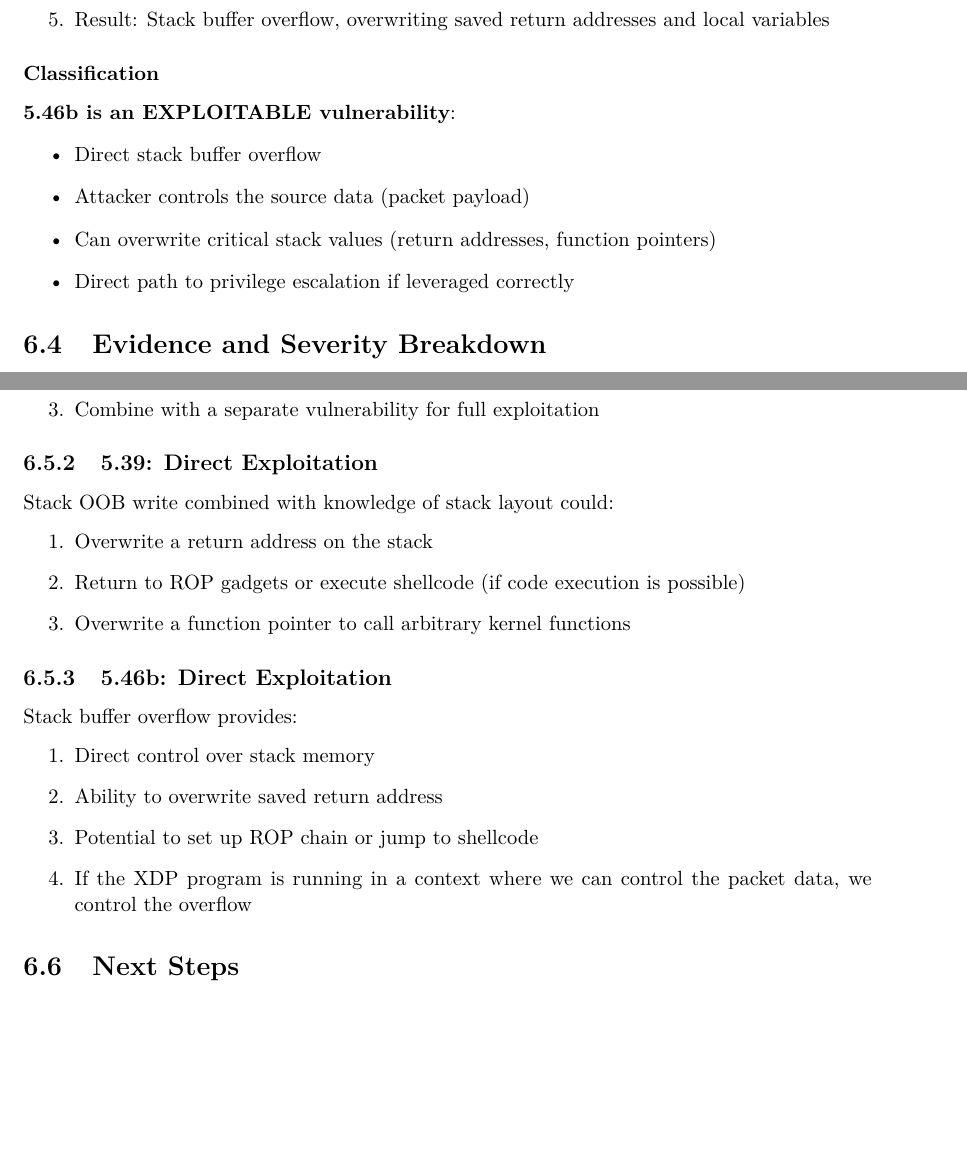
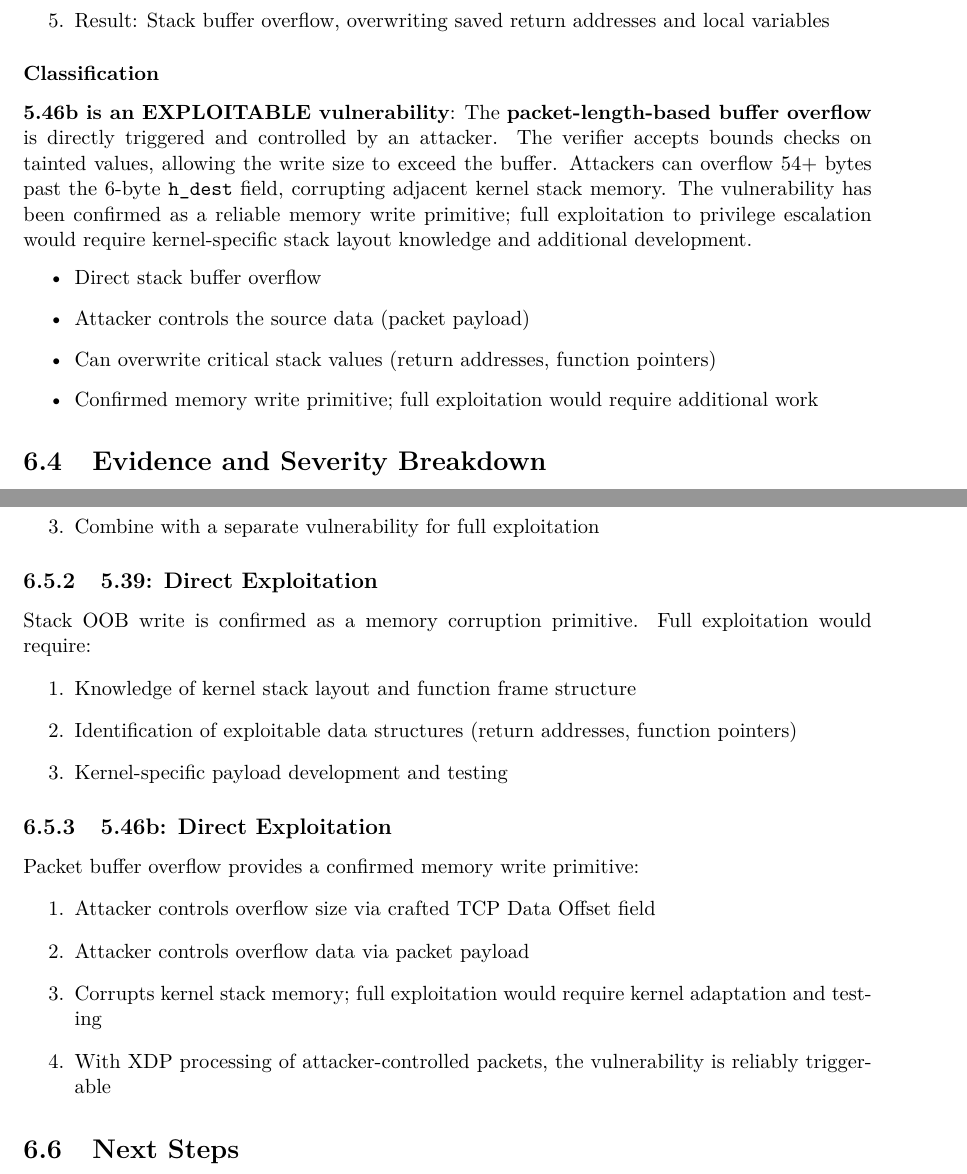
Before and after one commit to RenatoMignone/Linux-eBPF-Verifier-Bypass-Research, a LaTeX document (report/main.tex, which reads report/sections/06_vulnerability_overview.tex): two parts of pages 26 and 27 of 57, joined at a grey line, cut so that both start at the same text, the shorter picture padded with empty space. The pictures show the PDF file report/report.pdf that the author committed with the source.

```diff
--- a/report/sections/06_vulnerability_overview.tex
+++ b/report/sections/06_vulnerability_overview.tex
@@ -102,12 +101,12 @@
 
 \subsubsection{Classification}
 
-\textbf{5.46b is an EXPLOITABLE vulnerability}:
+\textbf{5.46b is an EXPLOITABLE vulnerability}: The \textbf{packet-length-based buffer overflow} is directly triggered and controlled by an attacker. The verifier accepts bounds checks on tainted values, allowing the write size to exceed the buffer. Attackers can overflow 54+ bytes past the 6-byte \texttt{h\_dest} field, corrupting adjacent kernel stack memory. The vulnerability has been confirmed as a reliable memory write primitive; full exploitation to privilege escalation would require kernel-specific stack layout knowledge and additional development.
 \begin{itemize}
   \item Direct stack buffer overflow
   \item Attacker controls the source data (packet payload)
   \item Can overwrite critical stack values (return addresses, function pointers)
-  \item Direct path to privilege escalation if leveraged correctly
+  \item Confirmed memory write primitive; full exploitation would require additional work
 \end{itemize}
 
 \section{Evidence and Severity Breakdown}
@@ -142,19 +141,19 @@
 
 \subsection{5.39: Direct Exploitation}
 
-Stack OOB write combined with knowledge of stack layout could:
+Stack OOB write is confirmed as a memory corruption primitive. Full exploitation would require:
 \begin{enumerate}[label=\arabic*.]
-  \item Overwrite a return address on the stack
-  \item Return to ROP gadgets or execute shellcode (if code execution is possible)
-  \item Overwrite a function pointer to call arbitrary kernel functions
+  \item Knowledge of kernel stack layout and function frame structure
+  \item Identification of exploitable data structures (return addresses, function pointers)
+  \item Kernel-specific payload development and testing
 \end{enumerate}
 
 \subsection{5.46b: Direct Exploitation}
 
-Stack buffer overflow provides:
+Packet buffer overflow provides a confirmed memory write primitive:
 \begin{enumerate}[label=\arabic*.]
-  \item Direct control over stack memory
-  \item Ability to overwrite saved return address
-  \item Potential to set up ROP chain or jump to shellcode
-  \item If the XDP program is running in a context where we can control the packet data, we control the overflow
+  \item Attacker controls overflow size via crafted TCP Data Offset field
+  \item Attacker controls overflow data via packet payload
+  \item Corrupts kernel stack memory; full exploitation would require kernel adaptation and testing
+  \item With XDP processing of attacker-controlled packets, the vulnerability is reliably triggerable
 \end{enumerate}
@@ -160,0 +169 @@
+\begin{itemize}
@@ -160,0 +174,7 @@
+\end{itemize}
+
+\subsection{Memory Corruption Primitives (Significant Impact): 5.39, 5.46b}
+
+The two taint-tracking vulnerabilities are \textbf{confirmed exploitable} and provide \textbf{significant memory corruption capability}:
+
+\begin{itemize}
@@ -160,0 +185 @@
+\end{itemize}
@@ -160,0 +191,3 @@
+\hline
+\textbf{Vulnerability} & \textbf{Type} & \textbf{Practical Impact in SynProxy} \\
+\hline
@@ -161,3 +197,6 @@
+\hline
+\end{tabular}
+\end{center}
 
 \section{Next Steps}
 
```
Also changed, not shown: report/sections/05_environment.tex (+1 -6 lines), report/sections/14_conclusion.tex (+3 -3 lines), report/report.pdf, src/exploits/5_06a_argcomp/README.md, src/exploits/5_06b_argcomp/README.md, src/exploits/5_06d_argcomp/README.md, report/sections/06_vulnerability_overview.tex (30 more changed lines), 3 other files.
